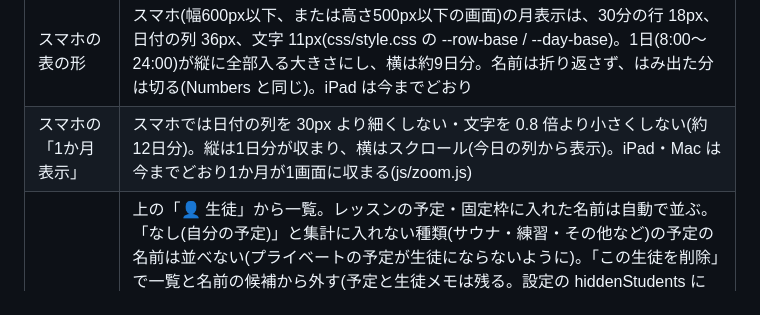
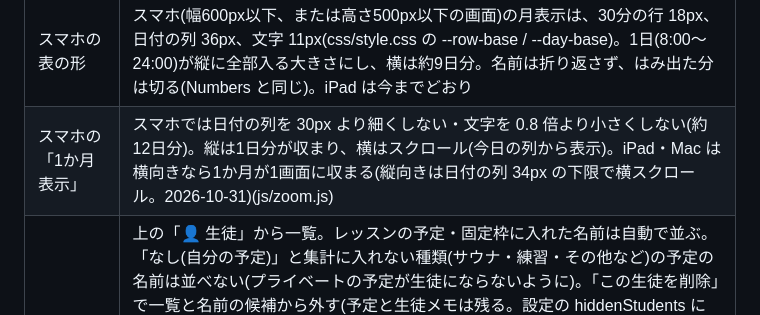
Before and after one commit to kuzuboshi4mind-sudo/lesso-schedule, a Markdown page: CLAUDE.md, the part around the change. GitHub-like rendering.

Commit message:
CLAUDE.md:1か月表示の説明を更新
Co-Authored-By: Claude Opus 5.5 <noreply@anthropic.com>
Claude-Session: https://claude.ai/code/session_018JqdP9DpYYReXjs16swzqh

```diff
--- a/CLAUDE.md
+++ b/CLAUDE.md
@@ -98,7 +98,7 @@ iCloud の Numbers で手入力していた表(「ジュンのスケジュール
 | 表の大きさ | 2本指でつまむ(ピンチイン)と縮小し、いちばん小さくするとその月が1画面に収まる。広げる(ピンチアウト)と最大1.8倍まで拡大。上の「1か月表示 / 元の大きさ」ボタンでも切り替え。Mac は ⌘+スクロール。大きさは端末ごとに記憶(js/zoom.js) |
 | スマホの1日ビュー | スマホは開いた瞬間に「1日ビュー」(今日の1日を1列で大きく。8:00〜24:00 が画面の高さいっぱいに入る)。題名は「10月16日(金)」、◀ ▶ と指で左右になぞると前後の日(月もまたぐ)、「今日」で今日に戻る。「月表示 / 1日表示」ボタンで月の表と切り替え(スマホでは「1か月表示」ボタンの代わり。ピンチは使える)。タップで入力・予定の編集・「予定」の行・長押し選択は月の表と同じ。URL は #2026-10-16。しくみは月の表を1日分の列だけで描く(renderCalendar の onlyDate)(js/main.js) |
 | スマホの表の形 | スマホ(幅600px以下、または高さ500px以下の画面)の月表示は、30分の行 18px、日付の列 36px、文字 11px(css/style.css の --row-base / --day-base)。1日(8:00〜24:00)が縦に全部入る大きさにし、横は約9日分。名前は折り返さず、はみ出た分は切る(Numbers と同じ)。iPad は今までどおり |
-| スマホの「1か月表示」 | スマホでは日付の列を 30px より細くしない・文字を 0.8 倍より小さくしない(約12日分)。縦は1日分が収まり、横はスクロール(今日の列から表示)。iPad・Mac は今までどおり1か月が1画面に収まる(js/zoom.js) |
+| スマホの「1か月表示」 | スマホでは日付の列を 30px より細くしない・文字を 0.8 倍より小さくしない(約12日分)。縦は1日分が収まり、横はスクロール(今日の列から表示)。iPad・Mac は横向きなら1か月が1画面に収まる(縦向きは日付の列 34px の下限で横スクロール。2026-10-31)(js/zoom.js) |
 | 生徒メモ | 上の「👤 生徒」から一覧。レッスンの予定・固定枠に入れた名前は自動で並ぶ。「なし(自分の予定)」と集計に入れない種類(サウナ・練習・その他など)の予定の名前は並べない(プライベートの予定が生徒にならないように)。「この生徒を削除」で一覧と名前の候補から外す(予定と生徒メモは残る。設定の hiddenStudents に名前を記録。一覧の下の「削除した生徒」から戻せる)(色はいちばん最近の予定の種類、次の予定、固定枠も表示)。名前で検索、「＋ 生徒を追加」。1人分の画面でメモ(希望の曜日・時間、注文など)を書き、固定枠とこれから3か月の予定を見る。名前を変えると予定・固定枠の名前もまとめて変わる(同じ名前の生徒がいればメモをつなげて1人に)。予定の入力画面では、レッスンの予定(名前があり、集計に入れる種類で、状態が「なし」でない)のメモの欄は生徒メモそのもの(「生徒メモ(希望の曜日・時間、注文など)」と出る。ここで直すと生徒の画面とその生徒のすべての予定に反映。前からあった予定だけのメモは、生徒メモが空ならそのまま、違う内容なら下に足して表示し、保存すると生徒メモに移る)。自分の予定・集計しない種類は「メモ(この予定だけ)」のままで、名前の下にその名前の生徒メモが出る(2026-10-16)。どれも「戻す」で元に戻せる。バックアップにも入れる(読み込み時に「設定も戻す」を選ぶと戻る)。予定の名前と同じ文字の生徒を同じ人として扱う(js/students.js、students 表) |
 | 生徒の一覧のまとまり | 上から「連絡が必要(仮の予定をまだ LINE で送っていない。オレンジの点線の枠と「未送信 n件」)」「返事待ち(仮の予定を全部 LINE で送った。灰色の点線と「送信済み 10/15」)」「確定済み(これからの予定は全部確約)」「これからの予定なし(薄い文字)」。仮の予定を確約にすると自動で外れる。送ったあとに仮の予定が増えると、また「連絡が必要」に戻る。上の「👤 生徒」ボタンに「連絡が必要」の人数をオレンジの数字で出す |
 | 返事が来たら確定 | 生徒の画面の一番上に、今月と来月の仮の予定の一覧(2か月以上先は出さない。「連絡が必要」の判定も今月と来月の分だけ。2026-10-19)(チェック付き。LINE で送った予定は、はじめからチェック済み。送っていないものは「未送信」)と「✓ 返事が来た:チェックした予定を確定にする」ボタン。押すとまとめて確約になり(1回の「戻す」で全部元に戻せる)、全部確約になればその生徒は「確定済み」に移る。固定枠から入った予定は、その日だけの確約の予定になる(固定枠そのものは仮のまま)(store.confirmLessons) |
```
